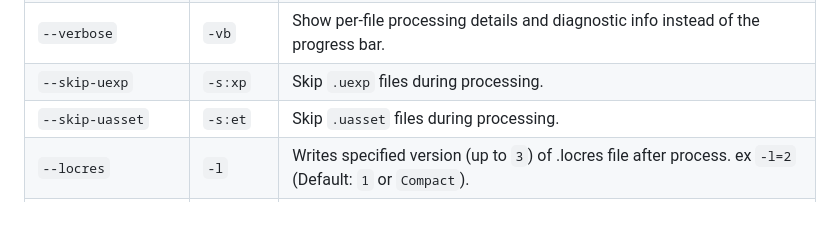
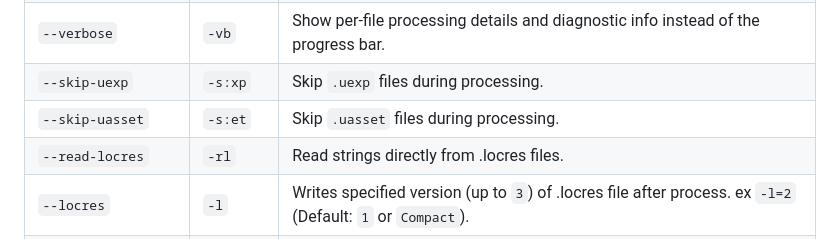
Before and after one commit to SolicenTEAM/UEExtractor, a Markdown page: README.md, the part around the change. Drawn GitHub-style; blank space fills up the shorter version.

```diff
--- a/README.md
+++ b/README.md
@@ -166,6 +166,7 @@ If you already know where the localization lives (e.g. from FModel), use `--path
 | `--verbose` | `-vb` | Show per-file processing details and diagnostic info instead of the progress bar. |
 | `--skip-uexp` | `-s:xp` | Skip `.uexp` files during processing. |
 | `--skip-uasset` | `-s:et` | Skip `.uasset` files during processing. |
+| `--read-locres` | `-rl`| Read strings directly from .locres files.
 | `--locres` | `-l`| Writes specified version (up to `3`) of .locres file after process. ex `-l=2` (Default: `1` or `Compact`). |
 | `--extract-locres` | | Dump the raw `.locres` binaries from the pak to the output directory (useful for inspection or as patch template). |
 | `--all` | `-all` | Process all folders in the archive (including effects, meshes, sounds, etc.). |
```
Also changed, not shown: docs/ru/README.ru.md (+1 -0 lines).
